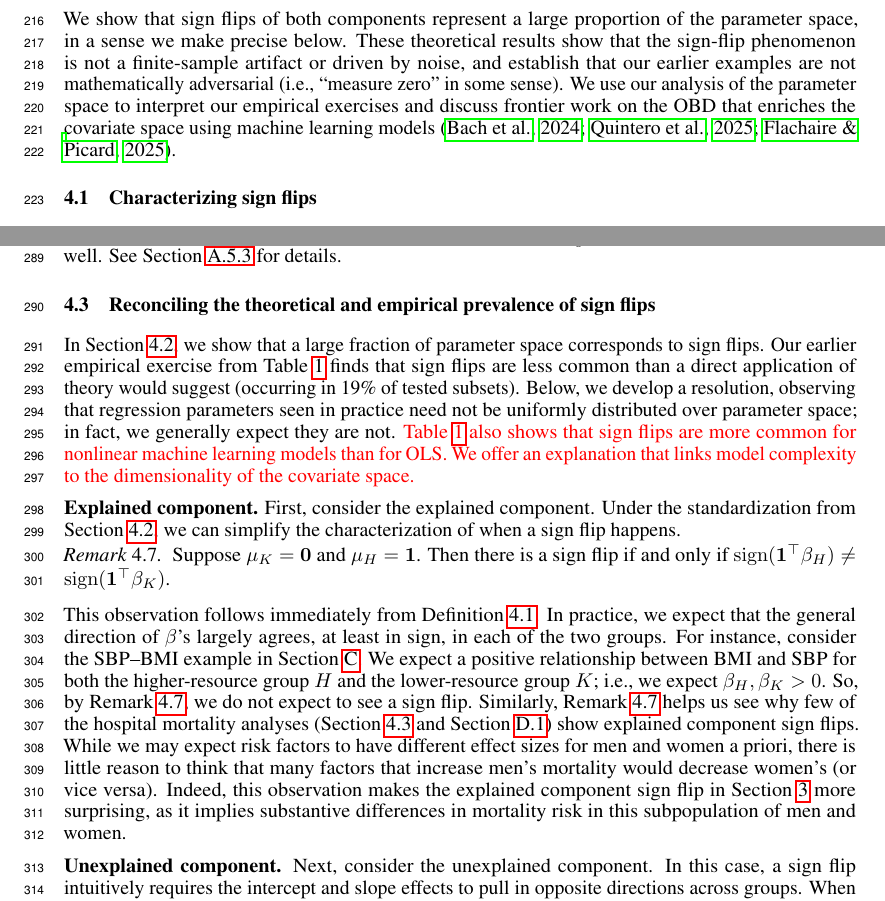
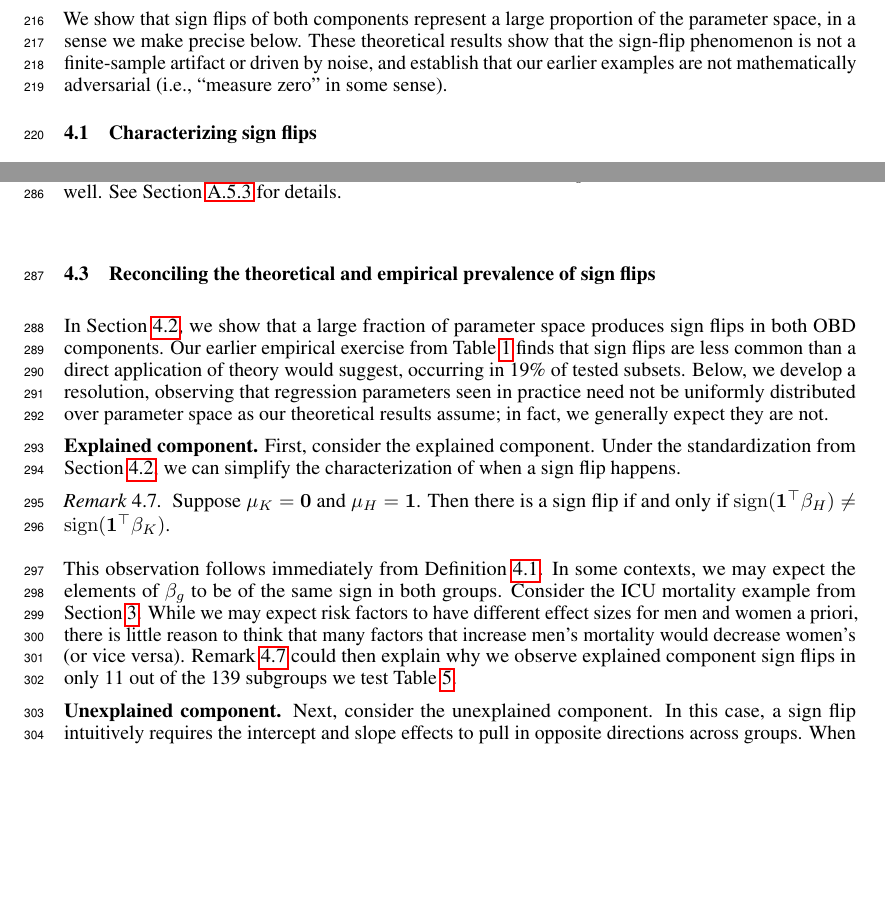
Before and after one commit to manuelquinteroc/OBD_AISTATS27, a LaTeX paper (neurips2026/neurips_2026.tex, which reads neurips2026/Sections/05_sign_reversal.tex): two parts of pages 6 and 8 of 32, joined at a grey line, cut so that both start at the same text, the shorter picture padded with empty space. Compiled offline with pdfLaTeX.

Commit message:
reconciling theory and empirics

```diff
--- a/neurips2026/Sections/05_sign_reversal.tex
+++ b/neurips2026/Sections/05_sign_reversal.tex
@@ -9,7 +9,7 @@ Our analysis abstracts away statistical inference, studying when sign flips occu
 
 We show that sign flips of both components represent a large proportion of the parameter space, in a sense we make precise below.
 These theoretical results show that the sign-flip phenomenon is not a finite-sample artifact or driven by noise, and establish that our earlier examples are not mathematically adversarial (i.e., ``measure zero'' in some sense).
-We use our analysis of the parameter space to interpret our empirical exercises and discuss frontier work on the OBD that enriches the covariate space using machine learning models \citep{bach2024heterogeneity,quintero2025,flachaire2025decomposing}.
+% We use our analysis of the parameter space to interpret our empirical exercises and discuss frontier work on the OBD that enriches the covariate space using machine learning models \citep{bach2024heterogeneity,quintero2025,flachaire2025decomposing}.
 
 \subsection{Characterizing sign flips}
 \label{sec:sign_flip_characterizations}
@@ -193,13 +193,11 @@ we confirm by simulations that we expect similar results when we take each coord
 in the range $[-M,M]$ as well. See \cref{appendix:sign_flip_simulation} for details.
 
 \subsection{Reconciling the theoretical and empirical prevalence of sign flips}
-\label{sec:sign_flips_practice}
+\label{sec:reconciling_theory_empirics}
 
-In \cref{sec:sign_flip_fraction}, we show that a large fraction of parameter space corresponds to sign flips.
-Our earlier empirical exercise from \cref{tab:flip_summary_main} finds that sign flips are less common than a direct application of theory would suggest (occurring in 19\% of tested subsets).
-Below, we develop a resolution, observing that regression parameters seen in practice need not be uniformly distributed over parameter space; in fact, we generally expect they are not.
-\textcolor{red}{\cref{tab:flip_summary_main} also shows that sign flips are more common for nonlinear machine learning models than for OLS.
-We offer an explanation that links model complexity to the dimensionality of the covariate space.}
+In \cref{sec:sign_flip_fraction}, we show that a large fraction of parameter space produces sign flips in both OBD components.
+Our earlier empirical exercise from \cref{tab:flip_summary_main} finds that sign flips are less common than a direct application of theory would suggest, occurring in 19\% of tested subsets.
+Below, we develop a resolution, observing that regression parameters seen in practice need not be uniformly distributed over parameter space as our theoretical results assume; in fact, we generally expect they are not.
 
 % An exhaustive search of the literature using the OBD is beyond the scope of the present paper;
 % a paper corresponding to a Stata implementation of the OBD has thousands of citations alone \citep{jann2008}, and there are implementations
@@ -242,13 +240,12 @@ we can simplify the characterization of when a sign flip happens.
 \end{remark}
 %
 This observation follows immediately from \cref{defn:sign_flip_explained}.
-In practice, we expect that the general direction of $\beta$'s largely agrees, at least in sign, in each of the two groups.
-For instance, consider the SBP--BMI example in \cref{sec:simulated_example}. We expect a positive relationship between BMI and SBP for both the higher-resource group $H$ and the lower-resource group $K$;
-i.e., we expect $\beta_H, \beta_K > 0$.
-So, by \cref{rmk:no_explained_sign_flip}, we do not expect to see a sign flip.
-Similarly, \cref{rmk:no_explained_sign_flip} helps us see why few of the hospital mortality analyses (\cref{sec:sign_flips_practice} and \cref{appendix:icu_details}) show explained component sign flips.
+In some contexts, we may expect the elements of $\beta_g$ to be of the same sign in both groups.
+Consider the ICU mortality example from \cref{sec:real_example}.
 While we may expect risk factors to have different effect sizes for men and women a priori, there is little reason to think that many factors that increase men's mortality would decrease women's (or vice versa).
-Indeed, this observation makes the explained component sign flip in \cref{sec:real_example} more surprising, as it implies substantive differences in mortality risk in this subpopulation of men and women.
+\cref{rmk:no_explained_sign_flip} could then explain why we observe explained component sign flips in only 11 out of the 139 subgroups we test \cref{tab:flip_summary_explained}.
+% AS: the flips could also reflect noise — the subgroups we test might be small, so that they _don't_ present much evidence about population-level differences (in line with few statistically significant flips)
+% Indeed, this observation makes the explained component sign flip in \cref{sec:real_example} more surprising, as it implies substantive differences in mortality risk in this subpopulation of men and women.
 
 \textbf{Unexplained component.} Next, consider the unexplained component. In this case, a sign flip intuitively requires the intercept and slope effects to pull in opposite directions across groups. When both move in the same direction, so that the group with higher baseline outcomes also exhibits higher returns to covariates, the unexplained component preserves its sign regardless of the chosen reference group.
 We now formalize these ideas.
```
